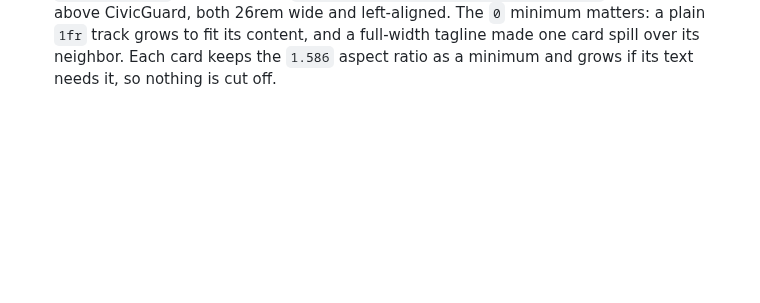
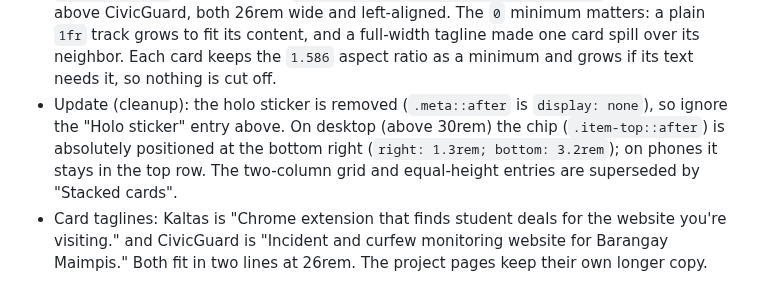
Before and after one commit to miconvr/portfolio, a Markdown page: AGENTS.md, the part around the change. Rendered like a GitHub page; blank space fills up the shorter version.

Commit message:
docs: update AGENTS.md for stacked cards, chip move, new taglines

```diff
--- a/AGENTS.md
+++ b/AGENTS.md
@@ -124,3 +124,5 @@ Pushes from AI chat sessions have been blocked in the past, so the owner often a
 - Desktop grid: tracks are `repeat(auto-fit, minmax(min(100%, 22.5rem), 1fr))` and `.item` has `max-width: 26rem`. Auto-fit counts tracks from their maximum size, so a fixed maximum (the earlier 26rem) kept the grid at one column in the 830px main column. At 22.5rem and up per card the grid shows two columns (about 400px each on a wide window) and one column below that. Above 30rem the embossed number is 2.8rem and the tagline is 74% wide, so the number clears the commits pill at 400px. The 30rem-and-below phone rules still apply.
 - Equal card height: `.projects-grid` uses `align-items: stretch`, so both cards match the taller one. The `1.586` aspect ratio is a minimum, not a clip: content is never cut off, so a card can grow past the ratio if its text needs it. Above 30rem the tagline is full width (`max-width: 100%`) so it stays at two lines. Phone rules (30rem and below) are unchanged.
 - Stacked cards (replaces the two-column desktop grid and the equal-height rule above): `.projects-grid` is one column, `grid-template-columns: minmax(0, 26rem)`, so Kaltas sits above CivicGuard, both 26rem wide and left-aligned. The `0` minimum matters: a plain `1fr` track grows to fit its content, and a full-width tagline made one card spill over its neighbor. Each card keeps the `1.586` aspect ratio as a minimum and grows if its text needs it, so nothing is cut off.
+- Update (cleanup): the holo sticker is removed (`.meta::after` is `display: none`), so ignore the "Holo sticker" entry above. On desktop (above 30rem) the chip (`.item-top::after`) is absolutely positioned at the bottom right (`right: 1.3rem; bottom: 3.2rem`); on phones it stays in the top row. The two-column grid and equal-height entries are superseded by "Stacked cards".
+- Card taglines: Kaltas is "Chrome extension that finds student deals for the website you're visiting." and CivicGuard is "Incident and curfew monitoring website for Barangay Maimpis." Both fit in two lines at 26rem. The project pages keep their own longer copy.
```
